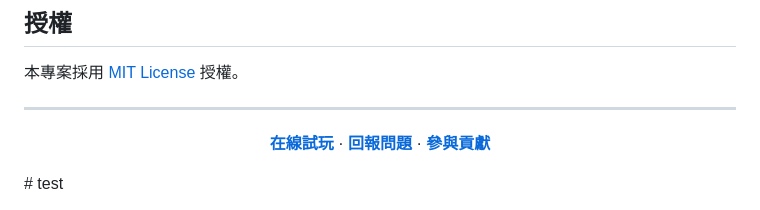
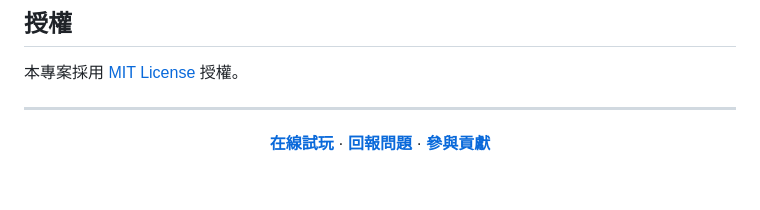
Before and after one commit to m72900024/-Flight-Simulator-third-person-view, a Markdown page: README.md, the part around the change. Rendered like a GitHub page; blank space fills up the shorter version.

Commit message:
Revert "test: 測試 commit 權限"
This reverts commit 70a1ace4dca55055432d3bda959efcdcd92a4a83.

```diff
--- a/README.md
+++ b/README.md
@@ -362,4 +362,3 @@ python3 -m http.server 8000
 **[在線試玩](https://m72900024.github.io/-Flight-Simulator-third-person-view/)** · **[回報問題](https://github.com/m72900024/-Flight-Simulator-third-person-view/issues)** · **[參與貢獻](#參與貢獻)**
 
 </div>
-# test
```
